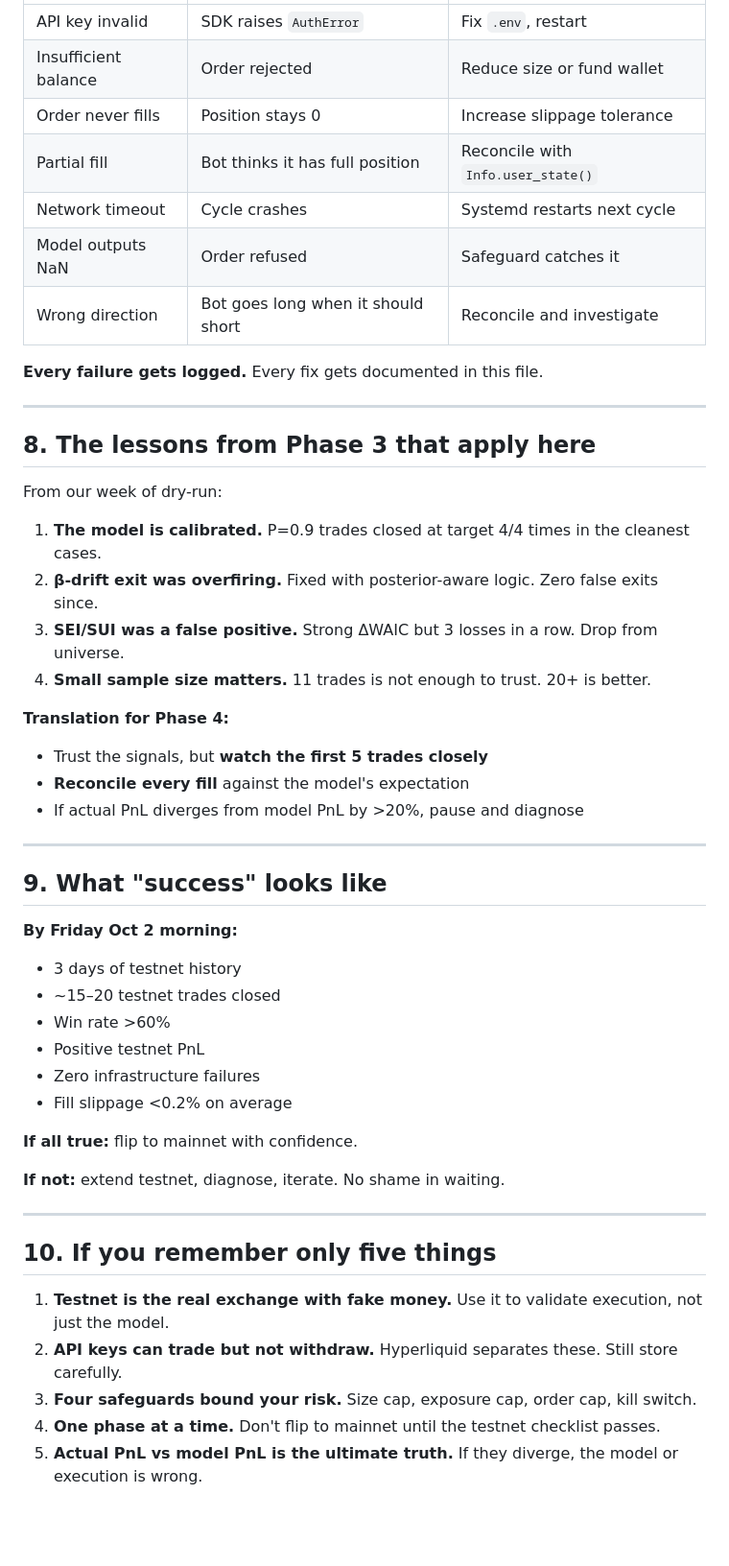
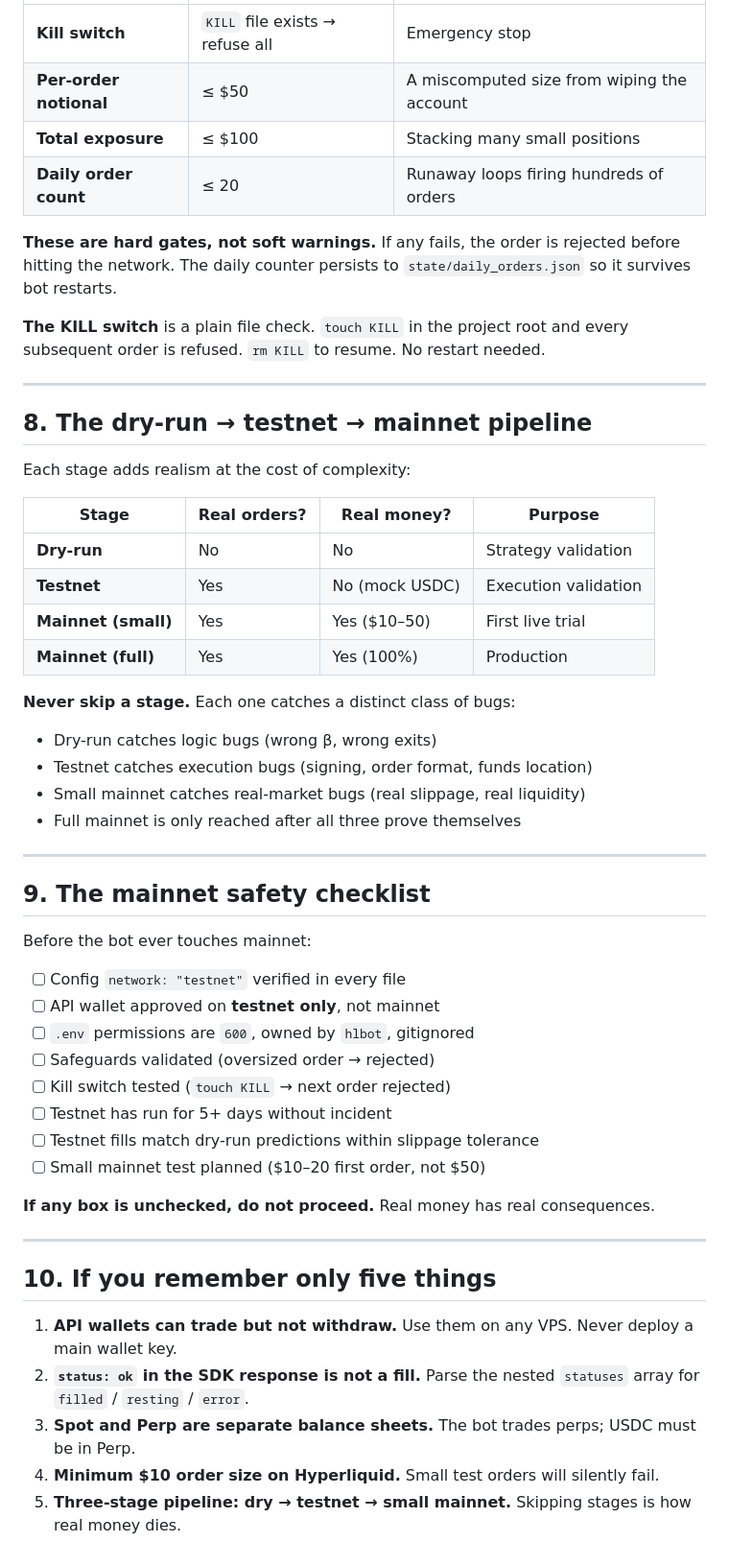
Before and after one commit to andrew-deltoro/hyperliquid-stat-arb-bot, a Markdown page: docs/phase_4_testnet_execution.md, the part around one of its changes. Shown at 96% size. GitHub-like rendering; blank space fills up the shorter version.

```diff
--- a/docs/phase_4_testnet_execution.md
+++ b/docs/phase_4_testnet_execution.md
@@ -191,52 +150,55 @@ Before flipping to mainnet, ALL seven must pass:
 |---|---|---|
-| API key invalid | SDK raises `AuthError` | Fix `.env`, restart |
-| Insufficient balance | Order rejected | Reduce size or fund wallet |
-| Order never fills | Position stays 0 | Increase slippage tolerance |
-| Partial fill | Bot thinks it has full position | Reconcile with `Info.user_state()` |
-| Network timeout | Cycle crashes | Systemd restarts next cycle |
-| Model outputs NaN | Order refused | Safeguard catches it |
-| Wrong direction | Bot goes long when it should short | Reconcile and investigate |
+| **Kill switch** | `KILL` file exists → refuse all | Emergency stop |
+| **Per-order notional** | ≤ $50 | A miscomputed size from wiping the account |
+| **Total exposure** | ≤ $100 | Stacking many small positions |
+| **Daily order count** | ≤ 20 | Runaway loops firing hundreds of orders |
 
-**Every failure gets logged.** Every fix gets documented in this file.
+**These are hard gates, not soft warnings.** If any fails, the order is rejected before hitting the network. The daily counter persists to `state/daily_orders.json` so it survives bot restarts.
+
+**The KILL switch** is a plain file check. `touch KILL` in the project root and every subsequent order is refused. `rm KILL` to resume. No restart needed.
 
 ---
 
-## 8. The lessons from Phase 3 that apply here
+## 8. The dry-run → testnet → mainnet pipeline
 
-From our week of dry-run:
+Each stage adds realism at the cost of complexity:
 
-1. **The model is calibrated.** P=0.9 trades closed at target 4/4 times in the cleanest cases.
-2. **β-drift exit was overfiring.** Fixed with posterior-aware logic. Zero false exits since.
-3. **SEI/SUI was a false positive.** Strong ΔWAIC but 3 losses in a row. Drop from universe.
-4. **Small sample size matters.** 11 trades is not enough to trust. 20+ is better.
+| Stage | Real orders? | Real money? | Purpose |
+|---|---|---|---|
+| **Dry-run** | No | No | Strategy validation |
+| **Testnet** | Yes | No (mock USDC) | Execution validation |
+| **Mainnet (small)** | Yes | Yes ($10–50) | First live trial |
+| **Mainnet (full)** | Yes | Yes (100%) | Production |
 
-**Translation for Phase 4:**
-- Trust the signals, but **watch the first 5 trades closely**
-- **Reconcile every fill** against the model's expectation
-- If actual PnL diverges from model PnL by >20%, pause and diagnose
+**Never skip a stage.** Each one catches a distinct class of bugs:
+- Dry-run catches logic bugs (wrong β, wrong exits)
+- Testnet catches execution bugs (signing, order format, funds location)
+- Small mainnet catches real-market bugs (real slippage, real liquidity)
+- Full mainnet is only reached after all three prove themselves
 
 ---
 
-## 9. What "success" looks like
+## 9. The mainnet safety checklist
 
-**By Friday Oct 2 morning:**
-- 3 days of testnet history
-- ~15–20 testnet trades closed
-- Win rate >60%
-- Positive testnet PnL
-- Zero infrastructure failures
-- Fill slippage <0.2% on average
+Before the bot ever touches mainnet:
 
-**If all true:** flip to mainnet with confidence.
+- [ ] Config `network: "testnet"` verified in every file
+- [ ] API wallet approved on **testnet only**, not mainnet
+- [ ] `.env` permissions are `600`, owned by `hlbot`, gitignored
+- [ ] Safeguards validated (oversized order → rejected)
+- [ ] Kill switch tested (`touch KILL` → next order rejected)
+- [ ] Testnet has run for 5+ days without incident
+- [ ] Testnet fills match dry-run predictions within slippage tolerance
+- [ ] Small mainnet test planned ($10–20 first order, not $50)
 
-**If not:** extend testnet, diagnose, iterate. No shame in waiting.
+**If any box is unchecked, do not proceed.** Real money has real consequences.
 
 ---
 
 ## 10. If you remember only five things
 
-1. **Testnet is the real exchange with fake money.** Use it to validate execution, not just the model.
-2. **API keys can trade but not withdraw.** Hyperliquid separates these. Still store carefully.
-3. **Four safeguards bound your risk.** Size cap, exposure cap, order cap, kill switch.
-4. **One phase at a time.** Don't flip to mainnet until the testnet checklist passes.
-5. **Actual PnL vs model PnL is the ultimate truth.** If they diverge, the model or execution is wrong.
+1. **API wallets can trade but not withdraw.** Use them on any VPS. Never deploy a main wallet key.
+2. **`status: ok` in the SDK response is not a fill.** Parse the nested `statuses` array for `filled` / `resting` / `error`.
+3. **Spot and Perp are separate balance sheets.** The bot trades perps; USDC must be in Perp.
+4. **Minimum $10 order size on Hyperliquid.** Small test orders will silently fail.
+5. **Three-stage pipeline: dry → testnet → small mainnet.** Skipping stages is how real money dies.
```
Also changed, not shown: other parts of docs/phase_4_testnet_execution.md (+95 -136 lines).
